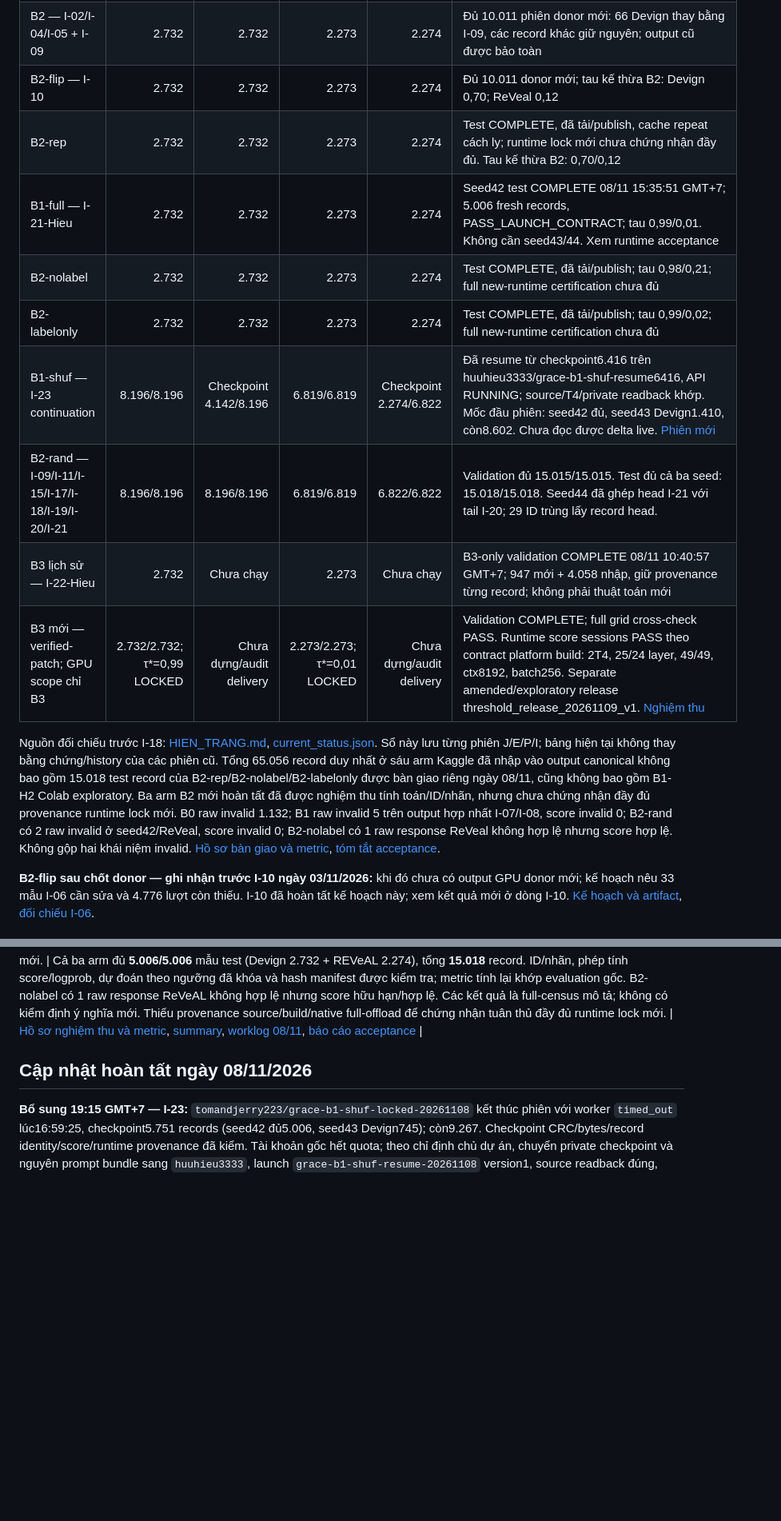
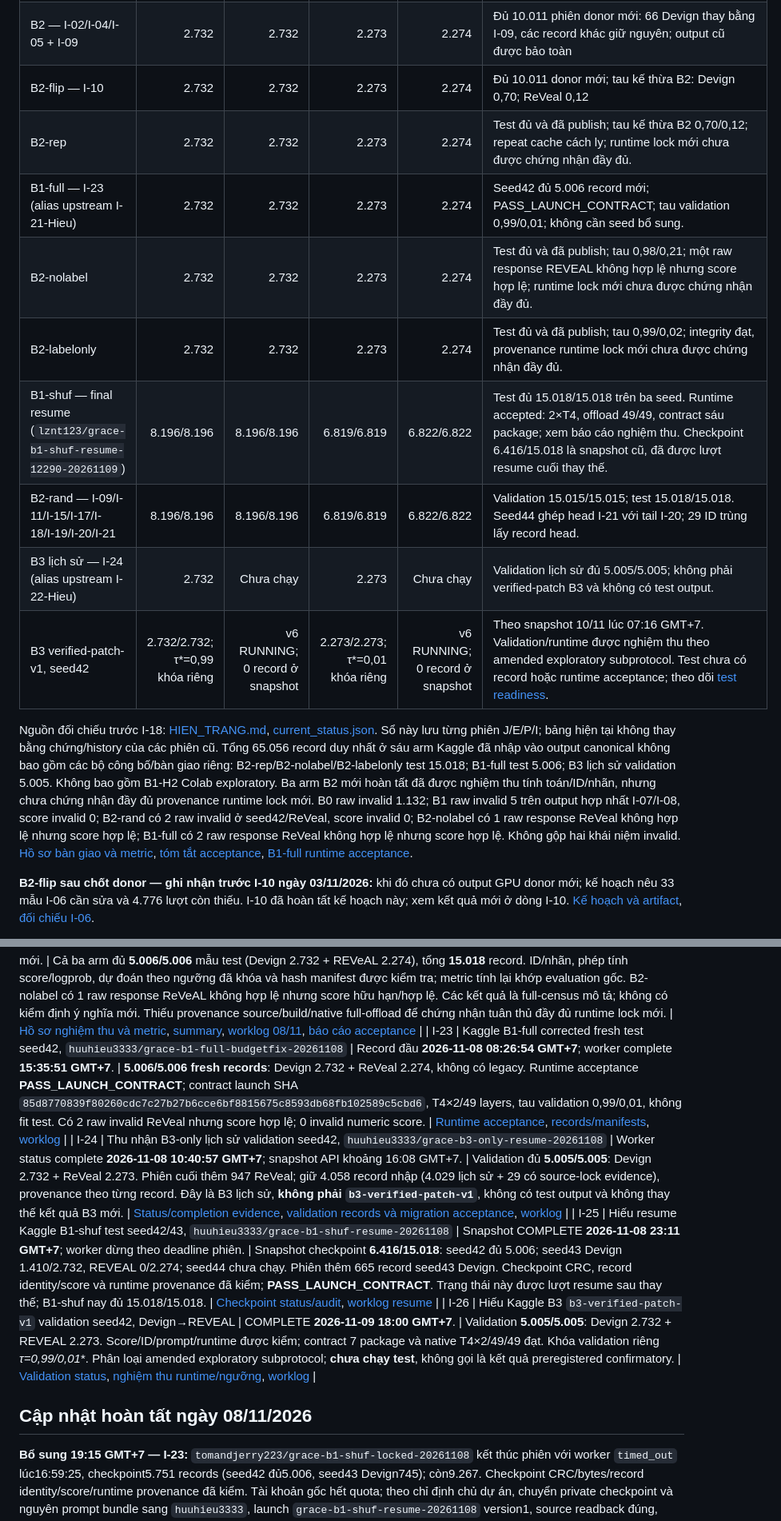
Before and after one commit to kazunguyen/GRACE-summary, a Markdown page: Runs-management/RUNS.md, 2 parts joined by grey strips. Shown at 80% size. GitHub-like rendering; blank space fills up the shorter version.

Commit message:
docs(runs): sync latest arm status

```diff
--- a/Runs-management/RUNS.md
+++ b/Runs-management/RUNS.md
@@ -31,16 +31,17 @@
 | B1-H2 — I-12/I-13/I-14 Colab exploratory; Kaggle validation and test complete | 2.732 | 2.732 | 2.273 | 2.274 | Kaggle validation lock Devign 0,09 / ReVeal 0,21 was applied to I-16 test; no test refit. The prior Colab run remains exploratory. See `kaggle_outputs_20261107/b1h2_test_latest/` |
 | B2 — I-02/I-04/I-05 + I-09 | 2.732 | 2.732 | 2.273 | 2.274 | Đủ 10.011 phiên donor mới: 66 Devign thay bằng I-09, các record khác giữ nguyên; output cũ được bảo toàn |
 | B2-flip — I-10 | 2.732 | 2.732 | 2.273 | 2.274 | Đủ 10.011 donor mới; tau kế thừa B2: Devign 0,70; ReVeal 0,12 |
-| B2-rep | 2.732 | 2.732 | 2.273 | 2.274 | Test COMPLETE, đã tải/publish, cache repeat cách ly; runtime lock mới chưa chứng nhận đầy đủ. Tau kế thừa B2: 0,70/0,12 |
-| B1-full — I-21-Hieu | 2.732 | 2.732 | 2.273 | 2.274 | Seed42 test COMPLETE 08/11 15:35:51 GMT+7; 5.006 fresh records, PASS_LAUNCH_CONTRACT; tau 0,99/0,01. Không cần seed43/44. Xem runtime acceptance |
-| B2-nolabel | 2.732 | 2.732 | 2.273 | 2.274 | Test COMPLETE, đã tải/publish; tau 0,98/0,21; full new-runtime certification chưa đủ |
-| B2-labelonly | 2.732 | 2.732 | 2.273 | 2.274 | Test COMPLETE, đã tải/publish; tau 0,99/0,02; full new-runtime certification chưa đủ |
-| B1-shuf — I-23 continuation | 8.196/8.196 | Checkpoint 4.142/8.196 | 6.819/6.819 | Checkpoint 2.274/6.822 | Đã resume từ checkpoint6.416 trên huuhieu3333/grace-b1-shuf-resume6416, API RUNNING; source/T4/private readback khớp. Mốc đầu phiên: seed42 đủ, seed43 Devign1.410, còn8.602. Chưa đọc được delta live. [Phiên mới](huuhieu_b1shuf_b3_launch_20261108/STATUS.md) |
-| B2-rand — I-09/I-11/I-15/I-17/I-18/I-19/I-20/I-21 | 8.196/8.196 | 8.196/8.196 | 6.819/6.819 | 6.822/6.822 | Validation đủ 15.015/15.015. Test đủ cả ba seed: 15.018/15.018. Seed44 đã ghép head I-21 với tail I-20; 29 ID trùng lấy record head. |
-| B3 lịch sử — I-22-Hieu | 2.732 | Chưa chạy | 2.273 | Chưa chạy | B3-only validation COMPLETE 08/11 10:40:57 GMT+7; 947 mới + 4.058 nhập, giữ provenance từng record; không phải thuật toán mới |
-| B3 mới — verified-patch; GPU scope chỉ B3 | 2.732/2.732; τ*=0,99 LOCKED | Chưa dựng/audit delivery | 2.273/2.273; τ*=0,01 LOCKED | Chưa dựng/audit delivery | Validation COMPLETE; full grid cross-check PASS. Runtime score sessions PASS theo contract platform build: 2T4, 25/24 layer, 49/49, ctx8192, batch256. Separate amended/exploratory release threshold_release_20261109_v1. [Nghiệm thu](b3_verified_patch_v1/THRESHOLD_LOCK_ACCEPTANCE_20261109.md) |
+| B2-rep | 2.732 | 2.732 | 2.273 | 2.274 | Test đủ và đã publish; tau kế thừa B2 0,70/0,12; repeat cache cách ly; runtime lock mới chưa được chứng nhận đầy đủ. |
+| B1-full — I-23 (alias upstream I-21-Hieu) | 2.732 | 2.732 | 2.273 | 2.274 | Seed42 đủ 5.006 record mới; PASS_LAUNCH_CONTRACT; tau validation 0,99/0,01; không cần seed bổ sung. |
+| B2-nolabel | 2.732 | 2.732 | 2.273 | 2.274 | Test đủ và đã publish; tau 0,98/0,21; một raw response REVEAL không hợp lệ nhưng score hợp lệ; runtime lock mới chưa được chứng nhận đầy đủ. |
+| B2-labelonly | 2.732 | 2.732 | 2.273 | 2.274 | Test đủ và đã publish; tau 0,99/0,02; integrity đạt, provenance runtime lock mới chưa được chứng nhận đầy đủ. |
+| B1-shuf — final resume (`lznt123/grace-b1-shuf-resume-12290-20261109`) | 8.196/8.196 | 8.196/8.196 | 6.819/6.819 | 6.822/6.822 | Test đủ 15.018/15.018 trên ba seed. Runtime accepted: 2×T4, offload 49/49, contract sáu package; xem báo cáo nghiệm thu. Checkpoint 6.416/15.018 là snapshot cũ, đã được lượt resume cuối thay thế. |
+| B2-rand — I-09/I-11/I-15/I-17/I-18/I-19/I-20/I-21 | 8.196/8.196 | 8.196/8.196 | 6.819/6.819 | 6.822/6.822 | Validation 15.015/15.015; test 15.018/15.018. Seed44 ghép head I-21 với tail I-20; 29 ID trùng lấy record head. |
+| B3 lịch sử — I-24 (alias upstream I-22-Hieu) | 2.732 | Chưa chạy | 2.273 | Chưa chạy | Validation lịch sử đủ 5.005/5.005; không phải verified-patch B3 và không có test output. |
+| B3 verified-patch-v1, seed42 | 2.732/2.732; τ*=0,99 khóa riêng | v6 RUNNING; 0 record ở snapshot | 2.273/2.273; τ*=0,01 khóa riêng | v6 RUNNING; 0 record ở snapshot | Theo snapshot 10/11 lúc 07:16 GMT+7. Validation/runtime được nghiệm thu theo amended exploratory subprotocol. Test chưa có record hoặc runtime acceptance; theo dõi [test readiness](b3_verified_patch_v1/test_release_20261109_v1/TEST_RELEASE_READINESS.md). |
 
-Nguồn đối chiếu trước I-18: [HIEN_TRANG.md](HIEN_TRANG.md), [current_status.json](current_status.json). Sổ này lưu từng phiên J/E/P/I; bảng hiện tại không thay bằng chứng/history của các phiên cũ. Tổng 65.056 record duy nhất ở sáu arm Kaggle đã nhập vào output canonical không bao gồm 15.018 test record của B2-rep/B2-nolabel/B2-labelonly được bàn giao riêng ngày 08/11, cũng không bao gồm B1-H2 Colab exploratory. Ba arm B2 mới hoàn tất đã được nghiệm thu tính toán/ID/nhãn, nhưng chưa chứng nhận đầy đủ provenance runtime lock mới. B0 raw invalid 1.132; B1 raw invalid 5 trên output hợp nhất I-07/I-08, score invalid 0; B2-rand có 2 raw invalid ở seed42/ReVeal, score invalid 0; B2-nolabel có 1 raw response ReVeal không hợp lệ nhưng score hợp lệ. Không gộp hai khái niệm invalid. [Hồ sơ bàn giao và metric](run_handoff_20261108/RUN_STATUS.md), [tóm tắt acceptance](run_handoff_20261108/completed_results_summary.json).
+
+Nguồn đối chiếu trước I-18: [HIEN_TRANG.md](HIEN_TRANG.md), [current_status.json](current_status.json). Sổ này lưu từng phiên J/E/P/I; bảng hiện tại không thay bằng chứng/history của các phiên cũ. Tổng 65.056 record duy nhất ở sáu arm Kaggle đã nhập vào output canonical không bao gồm các bộ công bố/bàn giao riêng: B2-rep/B2-nolabel/B2-labelonly test 15.018; B1-full test 5.006; B3 lịch sử validation 5.005. Không bao gồm B1-H2 Colab exploratory. Ba arm B2 mới hoàn tất đã được nghiệm thu tính toán/ID/nhãn, nhưng chưa chứng nhận đầy đủ provenance runtime lock mới. B0 raw invalid 1.132; B1 raw invalid 5 trên output hợp nhất I-07/I-08, score invalid 0; B2-rand có 2 raw invalid ở seed42/ReVeal, score invalid 0; B2-nolabel có 1 raw response ReVeal không hợp lệ nhưng score hợp lệ; B1-full có 2 raw response ReVeal không hợp lệ nhưng score hợp lệ. Không gộp hai khái niệm invalid. [Hồ sơ bàn giao và metric](run_handoff_20261108/RUN_STATUS.md), [tóm tắt acceptance](run_handoff_20261108/completed_results_summary.json), [B1-full runtime acceptance](run_handoff_20261108/B1_FULL_RUNTIME_ACCEPTANCE.md).
 
 **B2-flip sau chốt donor — ghi nhận trước I-10 ngày 03/11/2026:** khi đó chưa có output GPU donor mới; kế hoạch nêu 33 mẫu I-06 cần sửa và 4.776 lượt còn thiếu. I-10 đã hoàn tất kế hoạch này; xem kết quả mới ở dòng I-10. [Kế hoạch và artifact](B2_FLIP_DONOR_MOI_RESUME.md), [đối chiếu I-06](b2_flip_I06_20261102/KET_QUA_I06_B2_FLIP.md).
 
@@ -152,6 +153,10 @@ Sau I-05, Qwen Q4 B2 đã có đủ **10.011/10.011 prediction**, gồm 2.732 De
 | I-22 | Kaggle B3-only lịch sử continuation, `huuhieu3333/grace-b3-only-resume-20261108` | Status complete **08/11/2026 10:40:57 GMT+7** (03:40:57 UTC), theo worker status. | **COMPLETE validation 5.005/5.005**: Devign 2.732 + REVEAL 2.273. Phiên cuối thêm 947 REVEAL, nhập 4.058 cũ (4.029 lịch sử + 29 source-locked); không cộng trùng. Không chứng nhận hồi tố provenance cho 4.029 lịch sử; không phải verified-patch-v1. | [Records/identity](run_handoff_20261108/completed_results/b3_historical_validation_completed_20261108/), [completion hashes](run_handoff_20261108/completion_update_20261108.json), [snapshot](run_handoff_20261108/status_snapshot_1608/STATUS.md) |
 | I-21 | Kaggle B2-rand test seed44 head, `duchuynguyen1802/02-kaggle-qwen-q4-b2-rand-seed44-test-ipynb` | Papermill **2026-11-07 18:14:47–2026-11-08 03:09:30 ICT** (11:14:47–20:09:30 UTC); worker bắt đầu 18:32:46 ICT, dừng theo cap 9 giờ. | Head có **4.661/5.006** ID: Devign **2.732/2.732**, REVEAL **1.929/2.274**; tail I-20 bổ sung **345** ID REVEAL còn thiếu. Có **29 ID overlap**, ưu tiên record head như chỉ định. Seed44 sau ghép đủ **5.006/5.006**; toàn B2-rand test đủ **15.018/15.018**. Threshold chỉ kế thừa validation: Devign **0,99**, REVEAL **0,64**; không fit lại trên test. Head và tail cùng runtime lock SHA `bf1f859dc786e206a3c11d655b04b528dc68f59a15a82d4db894ac5944b0ac2e`; offload 49/49. | [Output head đã tải](kaggle_outputs_20261108/b2_rand_seed44_test_latest/), [kết quả seed44 đã ghép](../06_Arm_B2_Rand/test_results_20261107/seed_44/), [provenance](../06_Arm_B2_Rand/test_results_20261107/seed_44/provenance.json), [worklog](../worklogs/2026-11-08_b2_rand_seed44_test_head_tail_merge.md) |
 | I-22 | Nghiệm thu kết quả test Kaggle Hiếu bàn giao: B2-rep, B2-nolabel, B2-labelonly | Snapshot API **2026-11-08 09:11:33 GMT+7**; đây là lượt thu thập/kiểm tra read-only, không khởi chạy inference mới. | Cả ba arm đủ **5.006/5.006** mẫu test (Devign 2.732 + REVeAL 2.274), tổng **15.018** record. ID/nhãn, phép tính score/logprob, dự đoán theo ngưỡng đã khóa và hash manifest được kiểm tra; metric tính lại khớp evaluation gốc. B2-nolabel có 1 raw response ReVeAL không hợp lệ nhưng score hữu hạn/hợp lệ. Các kết quả là full-census mô tả; không có kiểm định ý nghĩa mới. Thiếu provenance source/build/native full-offload để chứng nhận tuân thủ đầy đủ runtime lock mới. | [Hồ sơ nghiệm thu và metric](run_handoff_20261108/RUN_STATUS.md), [summary](run_handoff_20261108/completed_results_summary.json), [worklog 08/11](../worklogs/2026-11-08_giam_sat_va_nghiem_thu_test_cac_arm_nhom_hieu.md), [báo cáo acceptance](acceptance_6arms_20261108/REPORT.md) |
+| I-23 | Kaggle B1-full corrected fresh test seed42, `huuhieu3333/grace-b1-full-budgetfix-20261108` | Record đầu **2026-11-08 08:26:54 GMT+7**; worker complete **15:35:51 GMT+7**. | **5.006/5.006 fresh records**: Devign 2.732 + ReVeal 2.274, không có legacy. Runtime acceptance **PASS_LAUNCH_CONTRACT**; contract launch SHA `85d8770839f80260cdc7c27b27b6cce6bf8815675c8593db68fb102589c5cbd6`, T4×2/49 layers, tau validation 0,99/0,01, không fit test. Có 2 raw invalid ReVeal nhưng score hợp lệ; 0 invalid numeric score. | [Runtime acceptance](run_handoff_20261108/B1_FULL_RUNTIME_ACCEPTANCE.md), [records/manifests](run_handoff_20261108/completed_results/b1_full_test_completed_20261108/), [worklog](../worklogs/2026-11-08_b1_full_completion_runtime_acceptance.md) |
+| I-24 | Thu nhận B3-only lịch sử validation seed42, `huuhieu3333/grace-b3-only-resume-20261108` | Worker status complete **2026-11-08 10:40:57 GMT+7**; snapshot API khoảng 16:08 GMT+7. | Validation đủ **5.005/5.005**: Devign 2.732 + ReVeal 2.273. Phiên cuối thêm 947 ReVeal; giữ 4.058 record nhập (4.029 lịch sử + 29 có source-lock evidence), provenance theo từng record. Đây là B3 lịch sử, **không phải `b3-verified-patch-v1`**, không có test output và không thay thế kết quả B3 mới. | [Status/completion evidence](run_handoff_20261108/completion_update_20261108.json), [validation records và migration acceptance](run_handoff_20261108/completed_results/b3_historical_validation_completed_20261108/), [worklog](../worklogs/2026-11-08_b1_full_completion_runtime_acceptance.md) |
+| I-25 | Hiếu resume Kaggle B1-shuf test seed42/43, `huuhieu3333/grace-b1-shuf-resume-20261108` | Snapshot COMPLETE **2026-11-08 23:11 GMT+7**; worker dừng theo deadline phiên. | Snapshot checkpoint **6.416/15.018**: seed42 đủ 5.006; seed43 Devign 1.410/2.732, REVEAL 0/2.274; seed44 chưa chạy. Phiên thêm 665 record seed43 Devign. Checkpoint CRC, record identity/score và runtime provenance đã kiểm; **PASS_LAUNCH_CONTRACT**. Trạng thái này được lượt resume sau thay thế; B1-shuf nay đủ 15.018/15.018. | [Checkpoint status/audit](https://github.com/kazunguyen/GRACE-summary/blob/baseline-unified/Runs-management/b1_shuf_download_20261108_231129/STATUS.md), [worklog resume](https://github.com/kazunguyen/GRACE-summary/blob/baseline-unified/worklogs/2026-11-08_b1_shuf_checkpoint_resume.md) |
+| I-26 | Hiếu Kaggle B3 `b3-verified-patch-v1` validation seed42, Devign→REVEAL | COMPLETE **2026-11-09 18:00 GMT+7**. | Validation **5.005/5.005**: Devign 2.732 + REVEAL 2.273. Score/ID/prompt/runtime được kiểm; contract 7 package và native T4×2/49/49 đạt. Khóa validation riêng **τ*=0,99/0,01**. Phân loại amended exploratory subprotocol; **chưa chạy test**, không gọi là kết quả preregistered confirmatory. | [Validation status](https://github.com/kazunguyen/GRACE-summary/blob/baseline-unified/Runs-management/b3_lznt_resume_retry_20261109/b3-new-dual-resume-v2-retry1/STATUS.md), [nghiệm thu runtime/ngưỡng](https://github.com/kazunguyen/GRACE-summary/blob/baseline-unified/Runs-management/b3_verified_patch_v1/THRESHOLD_LOCK_ACCEPTANCE_20261109.md), [worklog](https://github.com/kazunguyen/GRACE-summary/blob/baseline-unified/worklogs/2026-11-09_b3_validation_completed.md) |
 
 ## Cập nhật hoàn tất ngày 08/11/2026
 
```
Also changed, not shown: other parts of Runs-management/RUNS.md (+1 -1 lines).
